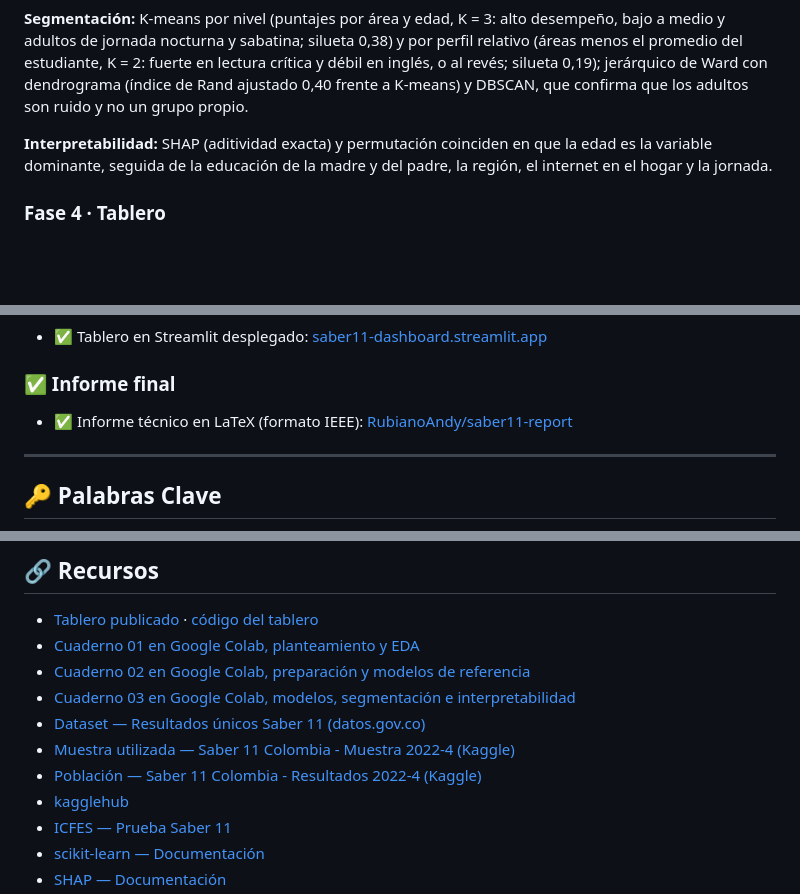
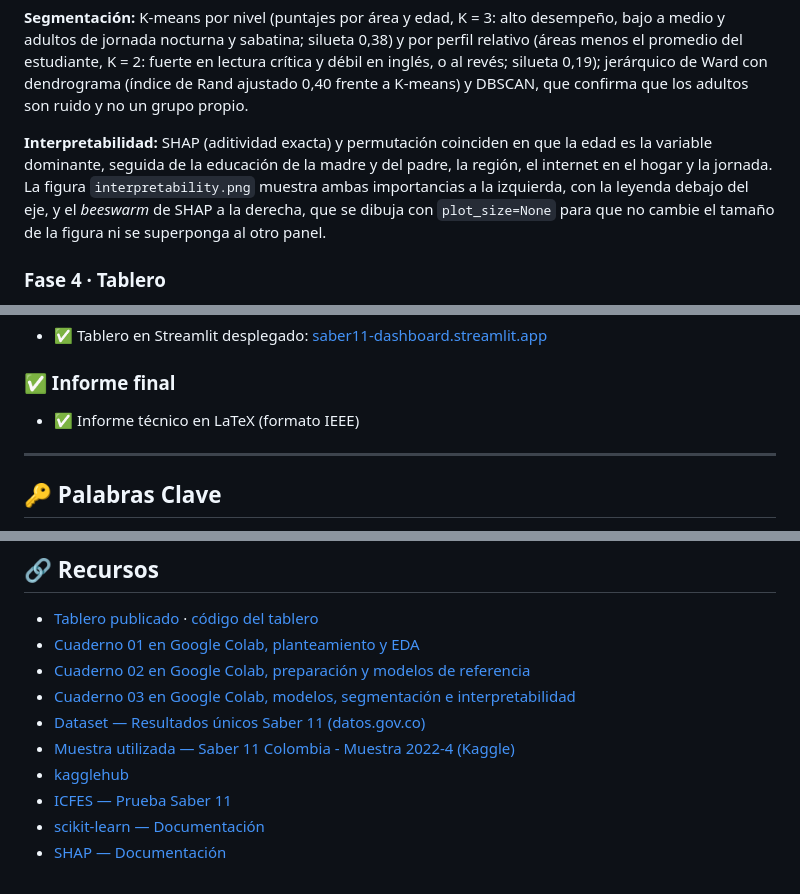
Before and after one commit to RubianoAndy/saber11-project, a Markdown page: README.md, 3 parts joined by grey strips. GitHub-like rendering; blank space fills up the shorter version.

```diff
--- a/README.md
+++ b/README.md
@@ -140,7 +139,7 @@ Hiperparámetros por búsqueda con **validación cruzada de 5 pliegues repetida
 
 **Segmentación:** K-means por nivel (puntajes por área y edad, K = 3: alto desempeño, bajo a medio y adultos de jornada nocturna y sabatina; silueta 0,38) y por perfil relativo (áreas menos el promedio del estudiante, K = 2: fuerte en lectura crítica y débil en inglés, o al revés; silueta 0,19); jerárquico de Ward con dendrograma (índice de Rand ajustado 0,40 frente a K-means) y DBSCAN, que confirma que los adultos son ruido y no un grupo propio.
 
-**Interpretabilidad:** SHAP (aditividad exacta) y permutación coinciden en que la edad es la variable dominante, seguida de la educación de la madre y del padre, la región, el internet en el hogar y la jornada.
+**Interpretabilidad:** SHAP (aditividad exacta) y permutación coinciden en que la edad es la variable dominante, seguida de la educación de la madre y del padre, la región, el internet en el hogar y la jornada. La figura `interpretability.png` muestra ambas importancias a la izquierda, con la leyenda debajo del eje, y el *beeswarm* de SHAP a la derecha, que se dibuja con `plot_size=None` para que no cambie el tamaño de la figura ni se superponga al otro panel.
 
 ### Fase 4 · Tablero
 
@@ -229,7 +228,7 @@ El cuarto comando registra el entorno virtual como el kernel `python3` de Jupyte
 
 ### ✅ Informe final
 
-- ✅ Informe técnico en LaTeX (formato IEEE): [RubianoAndy/saber11-report](https://github.com/RubianoAndy/saber11-report)
+- ✅ Informe técnico en LaTeX (formato IEEE)
 
 ---
 
@@ -247,7 +246,6 @@ El cuarto comando registra el entorno virtual como el kernel `python3` de Jupyte
 - [Cuaderno 03 en Google Colab, modelos, segmentación e interpretabilidad](https://colab.research.google.com/drive/18CQHQRNCsCrFLhedUnWjY9_FkcgKFrK2?usp=sharing)
 - [Dataset — Resultados únicos Saber 11 (datos.gov.co)](https://www.datos.gov.co/Educaci-n/Resultados-nicos-Saber-11/kgxf-xxbe)
 - [Muestra utilizada — Saber 11 Colombia - Muestra 2022-4 (Kaggle)](https://www.kaggle.com/datasets/andyrubiano/saber-11-muestra-2022-4)
-- [Población — Saber 11 Colombia - Resultados 2022-4 (Kaggle)](https://www.kaggle.com/datasets/andyrubiano/saber-11-resultados-2022-4)
 - [kagglehub](https://github.com/Kaggle/kagglehub)
 - [ICFES — Prueba Saber 11](https://www.icfes.gov.co/evaluaciones-icfes/saber-11/)
 - [scikit-learn — Documentación](https://scikit-learn.org/stable/)
```
Also changed, not shown: other parts of README.md (+3 -4 lines).
